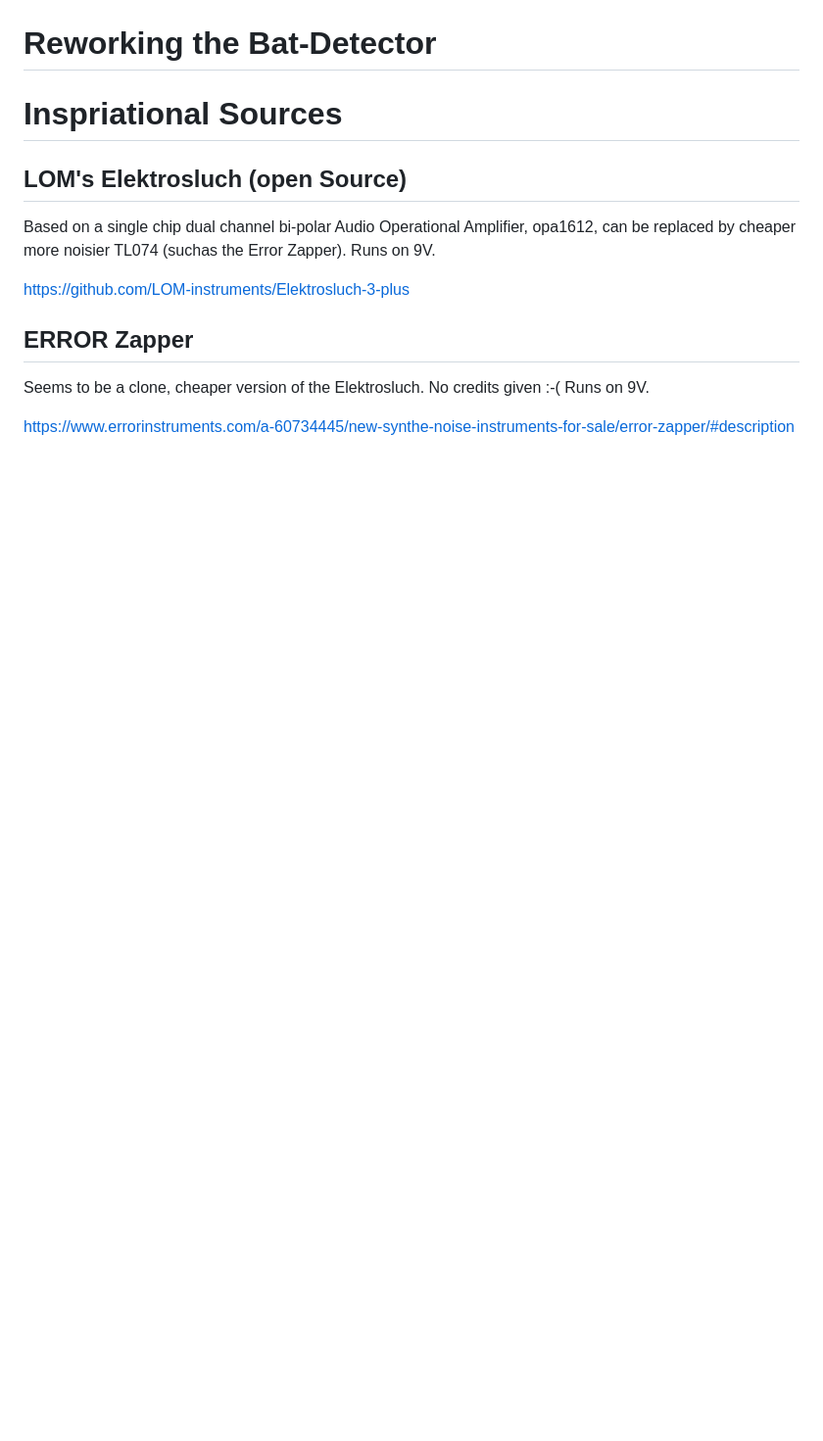
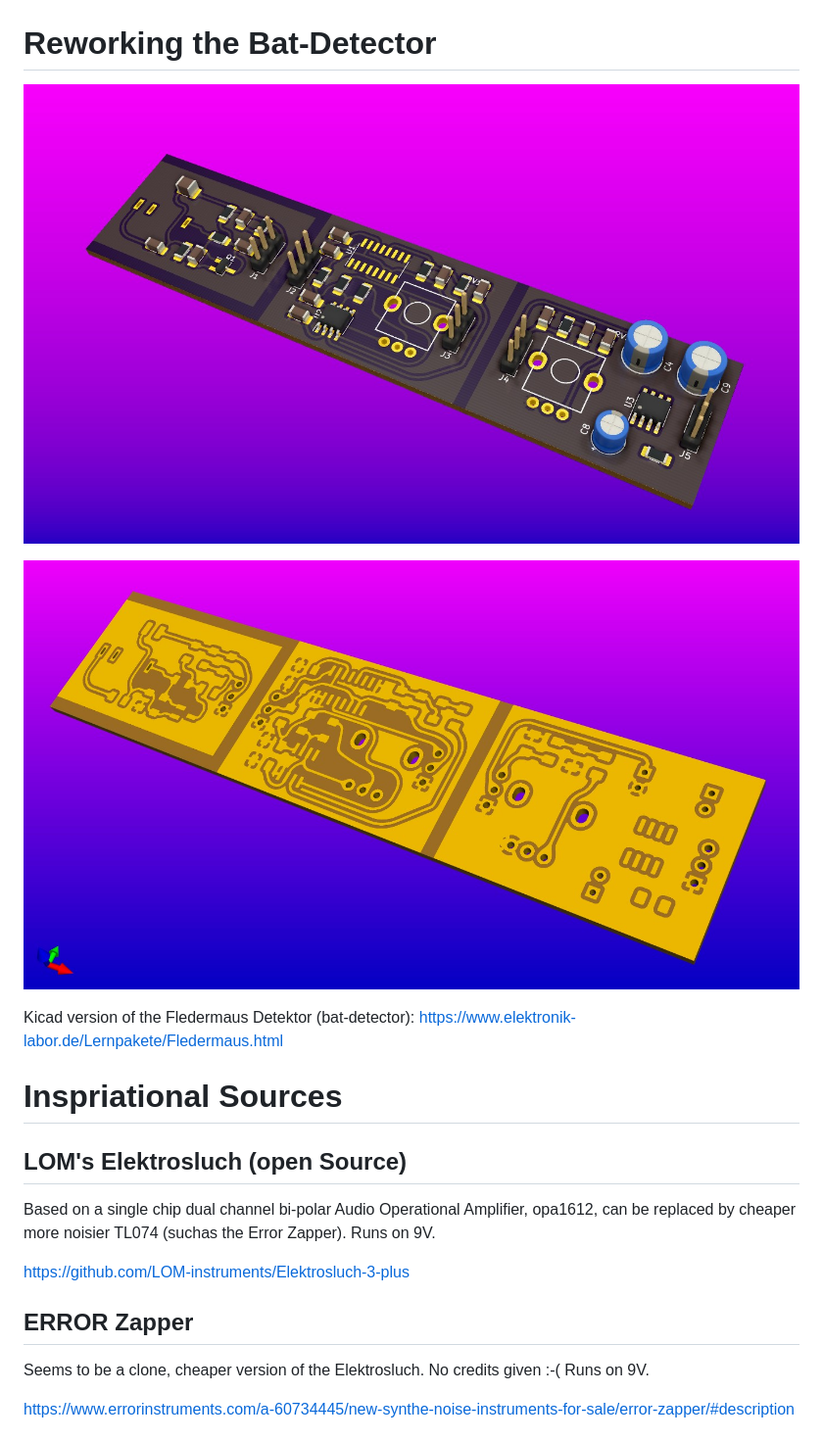
Before and after one commit to GenericLab/o--Indosluch.EM--o, a Markdown page: README.md, the part around the change. Shown at 98% size. Drawn GitHub-style; pictures changed too: photos/Indosluch_AM_copper.jpg (added); blank space fills up the shorter version.

```diff
--- a/README.md
+++ b/README.md
@@ -29,6 +29,12 @@ Ideas:
 ![IndoSluch Logo by Helmi](https://github.com/GenericLab/o--Indosluch.EM--o/raw/main/photos/Indosluch_engraved_mockup.jpg)
 
 # Reworking the Bat-Detector
+
+![3 PCBs version](https://github.com/GenericLab/o--Indosluch.EM--o/raw/main/photos/Indosluch_AM_3D.jpg)
+
+![3 PCBs version](https://github.com/GenericLab/o--Indosluch.EM--o/raw/main/photos/Indosluch_AM_copper.jpg)
+
+Kicad version of the Fledermaus Detektor (bat-detector): https://www.elektronik-labor.de/Lernpakete/Fledermaus.html
 
 
 
```
Also changed, not shown: photos/Indosluch_AM_3D.jpg (renamed from photos/Selection_999(1576).jpg), photos/Selection_999(1577).jpg (deleted).
